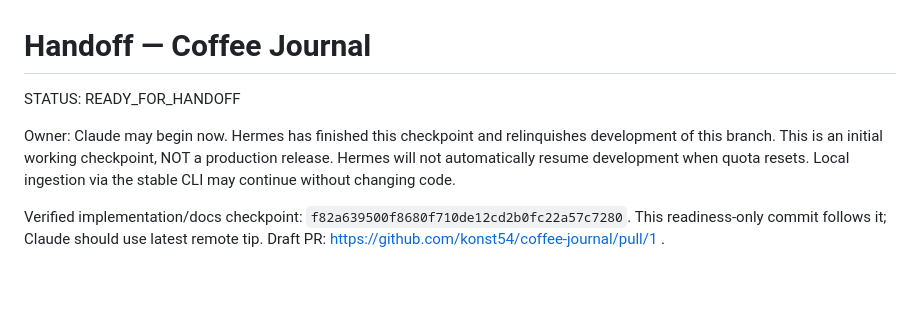
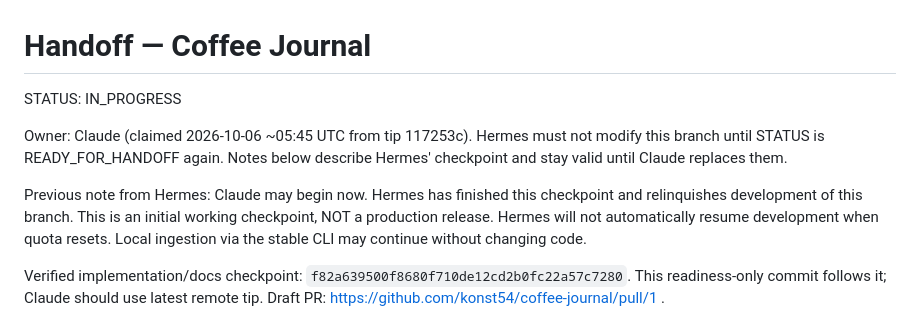
Before and after one commit to konst54/coffee-journal, a Markdown page: docs/HANDOFF.md, the part around the change. Rendered like a GitHub page; blank space fills up the shorter version.

Commit message:
docs: Claude claims branch (STATUS: IN_PROGRESS)
Co-Authored-By: Claude Opus 5.5 <noreply@anthropic.com>
Claude-Session: https://claude.ai/code/session_016EABLoqQeJUt9pctcJHWn7

```diff
--- a/docs/HANDOFF.md
+++ b/docs/HANDOFF.md
@@ -1,8 +1,10 @@
 # Handoff — Coffee Journal
 
-STATUS: READY_FOR_HANDOFF
+STATUS: IN_PROGRESS
 
-Owner: Claude may begin now. Hermes has finished this checkpoint and relinquishes development of this branch. This is an initial working checkpoint, NOT a production release. Hermes will not automatically resume development when quota resets. Local ingestion via the stable CLI may continue without changing code.
+Owner: Claude (claimed 2026-10-06 ~05:45 UTC from tip 117253c). Hermes must not modify this branch until STATUS is READY_FOR_HANDOFF again. Notes below describe Hermes' checkpoint and stay valid until Claude replaces them.
+
+Previous note from Hermes: Claude may begin now. Hermes has finished this checkpoint and relinquishes development of this branch. This is an initial working checkpoint, NOT a production release. Hermes will not automatically resume development when quota resets. Local ingestion via the stable CLI may continue without changing code.
 
 Verified implementation/docs checkpoint: `f82a639500f8680f710de12cd2b0fc22a57c7280`. This readiness-only commit follows it; Claude should use latest remote tip. Draft PR: https://github.com/konst54/coffee-journal/pull/1 .
 
```
